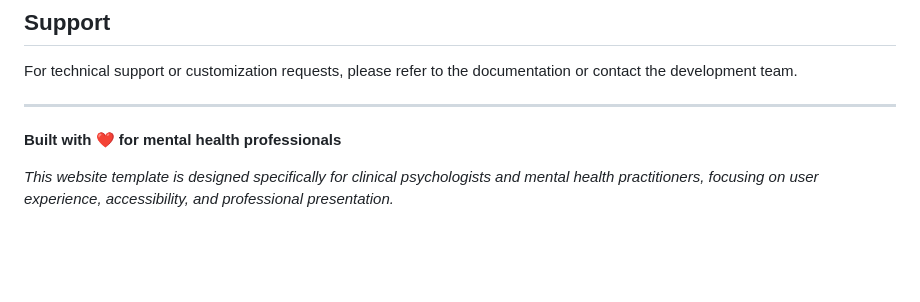
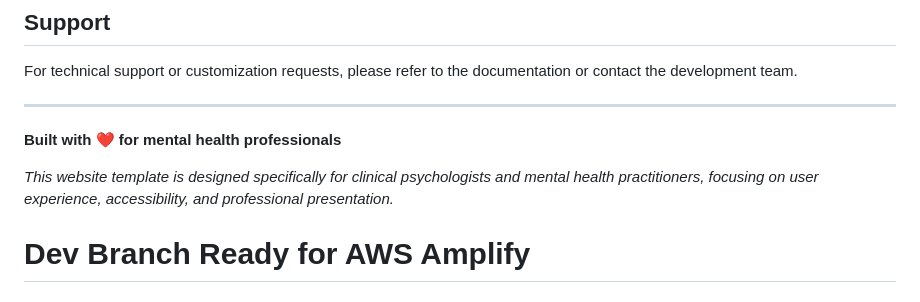
Before and after one commit to Adarshktiwarii/upasna-psychology-website, a Markdown page: README.md, the part around the change. Drawn GitHub-style; blank space fills up the shorter version.

Commit message:
trigger: Force AWS Amplify to detect dev branch

```diff
--- a/README.md
+++ b/README.md
@@ -205,3 +205,4 @@ For technical support or customization requests, please refer to the documentati
 **Built with ❤️ for mental health professionals**
 
 *This website template is designed specifically for clinical psychologists and mental health practitioners, focusing on user experience, accessibility, and professional presentation.*
+# Dev Branch Ready for AWS Amplify
```
